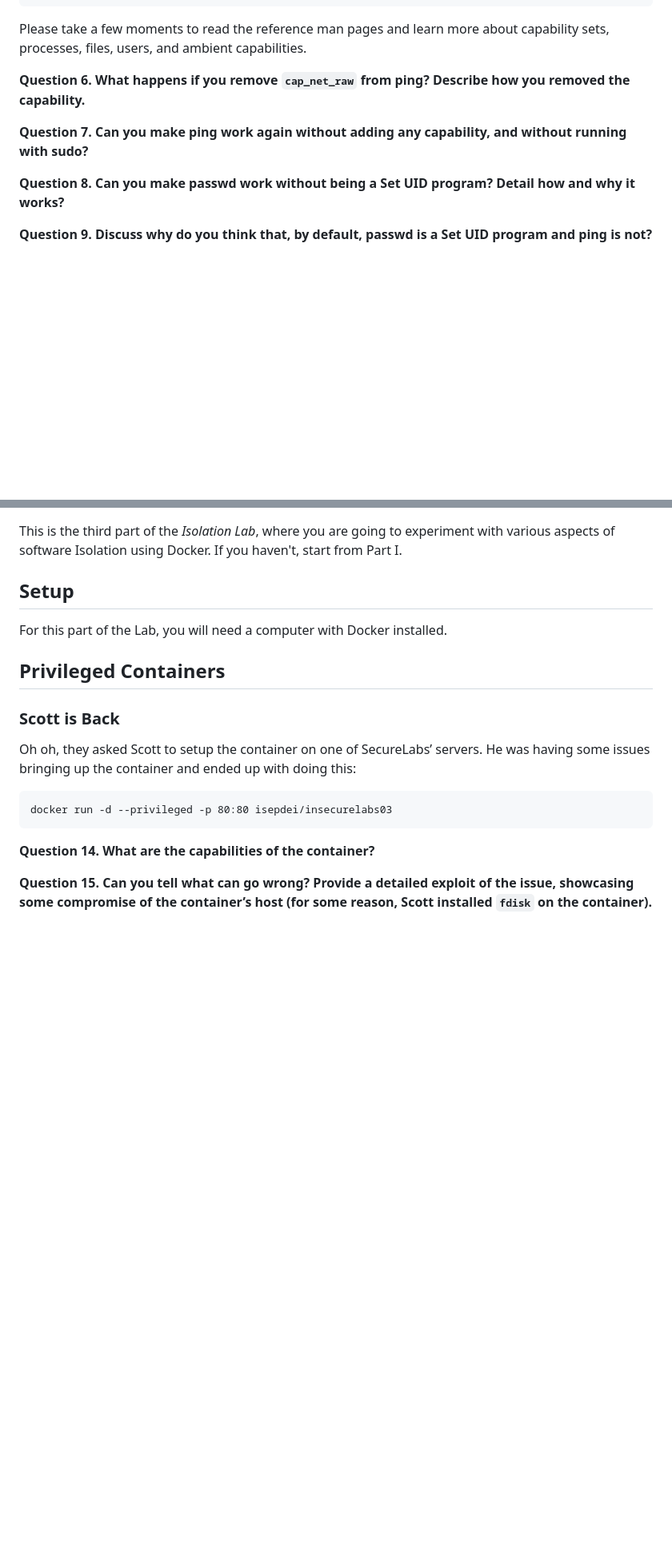
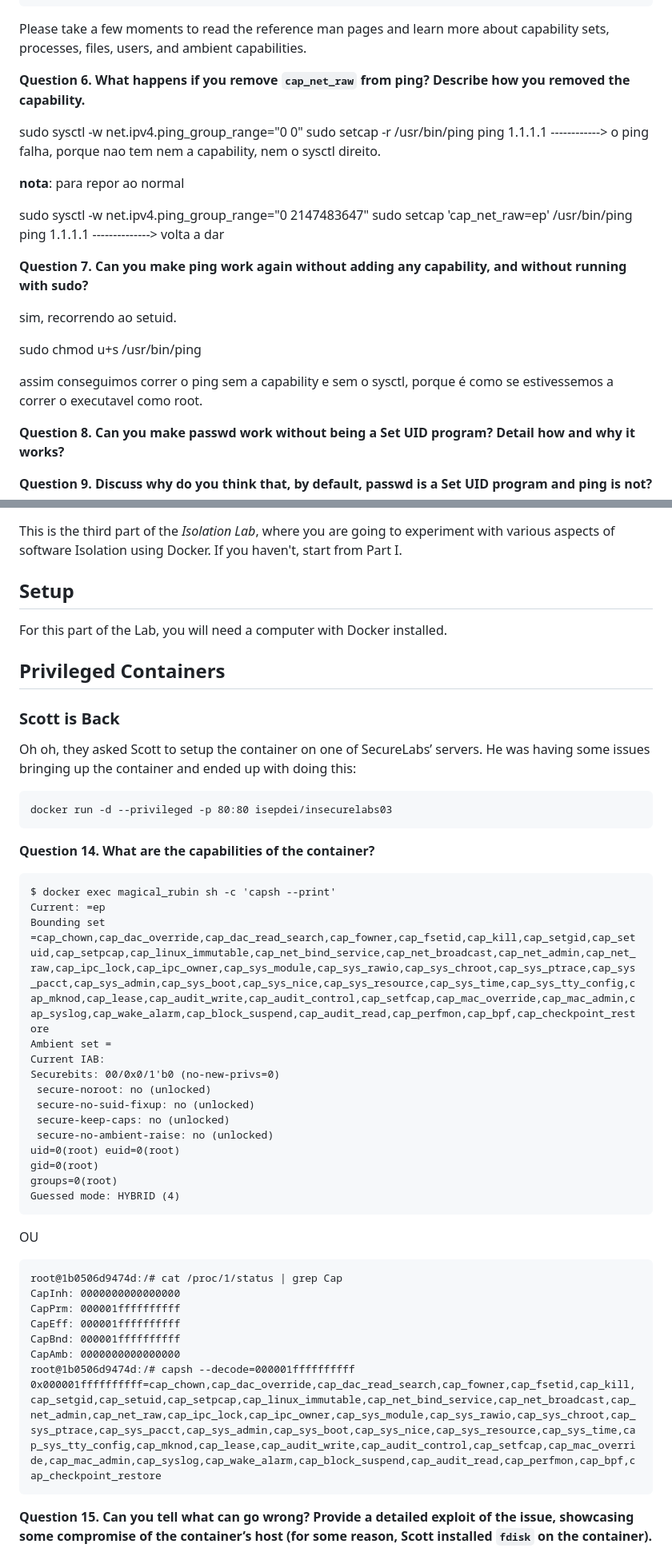
Before and after one commit to pedrolemos4/labcib, a Markdown page: LAB2/README.md, 2 parts joined by grey strips. Shown at 80% size. Drawn GitHub-style; blank space fills up the shorter version.

````diff
--- a/LAB2/README.md
+++ b/LAB2/README.md
@@ -44,7 +44,23 @@ Please take a few moments to read the reference man pages and learn more about c
 
 **Question** **6.** **What happens if you remove** **`cap_net_raw` from ping? Describe how you removed the capability.**
 
+sudo sysctl -w net.ipv4.ping_group_range="0 0"
+sudo setcap -r /usr/bin/ping
+ping 1.1.1.1 ------------> o ping falha, porque nao tem nem a capability, nem o sysctl direito.
+
+**nota**: para repor ao normal
+
+sudo sysctl -w net.ipv4.ping_group_range="0 2147483647"
+sudo setcap 'cap_net_raw=ep' /usr/bin/ping
+ping 1.1.1.1 --------------> volta a dar
+
 **Question** **7.** **Can you make ping work again without adding any capability, and without running with** **sudo?**
+
+sim, recorrendo ao setuid.
+
+sudo chmod u+s /usr/bin/ping
+
+assim conseguimos correr o ping sem a capability e sem o sysctl, porque é como se estivessemos a correr o executavel  como root.
 
 **Question** **8.** **Can you make** **passwd work without being a Set UID program? Detail how and why it works?**
 
@@ -123,4 +174,34 @@ docker run -d --privileged -p 80:80 isepdei/insecurelabs03
 
 **Question** **14.** **What are the capabilities of the container?**
 
+```
+$ docker exec magical_rubin sh -c 'capsh --print'
+Current: =ep
+Bounding set =cap_chown,cap_dac_override,cap_dac_read_search,cap_fowner,cap_fsetid,cap_kill,cap_setgid,cap_setuid,cap_setpcap,cap_linux_immutable,cap_net_bind_service,cap_net_broadcast,cap_net_admin,cap_net_raw,cap_ipc_lock,cap_ipc_owner,cap_sys_module,cap_sys_rawio,cap_sys_chroot,cap_sys_ptrace,cap_sys_pacct,cap_sys_admin,cap_sys_boot,cap_sys_nice,cap_sys_resource,cap_sys_time,cap_sys_tty_config,cap_mknod,cap_lease,cap_audit_write,cap_audit_control,cap_setfcap,cap_mac_override,cap_mac_admin,cap_syslog,cap_wake_alarm,cap_block_suspend,cap_audit_read,cap_perfmon,cap_bpf,cap_checkpoint_restore
+Ambient set =
+Current IAB:
+Securebits: 00/0x0/1'b0 (no-new-privs=0)
+ secure-noroot: no (unlocked)
+ secure-no-suid-fixup: no (unlocked)
+ secure-keep-caps: no (unlocked)
+ secure-no-ambient-raise: no (unlocked)
+uid=0(root) euid=0(root)
+gid=0(root)
+groups=0(root)
+Guessed mode: HYBRID (4)
+```
+
+OU
+
+```
+root@1b0506d9474d:/# cat /proc/1/status | grep Cap
+CapInh:	0000000000000000
+CapPrm:	000001ffffffffff
+CapEff:	000001ffffffffff
+CapBnd:	000001ffffffffff
+CapAmb:	0000000000000000
+root@1b0506d9474d:/# capsh --decode=000001ffffffffff
+0x000001ffffffffff=cap_chown,cap_dac_override,cap_dac_read_search,cap_fowner,cap_fsetid,cap_kill,cap_setgid,cap_setuid,cap_setpcap,cap_linux_immutable,cap_net_bind_service,cap_net_broadcast,cap_net_admin,cap_net_raw,cap_ipc_lock,cap_ipc_owner,cap_sys_module,cap_sys_rawio,cap_sys_chroot,cap_sys_ptrace,cap_sys_pacct,cap_sys_admin,cap_sys_boot,cap_sys_nice,cap_sys_resource,cap_sys_time,cap_sys_tty_config,cap_mknod,cap_lease,cap_audit_write,cap_audit_control,cap_setfcap,cap_mac_override,cap_mac_admin,cap_syslog,cap_wake_alarm,cap_block_suspend,cap_audit_read,cap_perfmon,cap_bpf,cap_checkpoint_restore
+```
+
 **Question** **15.** **Can you tell what can go wrong? Provide a detailed exploit of the issue, showcasing some compromise of the container’s host (for some reason, Scott installed `fdisk` on the container).**
````
Also changed, not shown: other parts of LAB2/README.md (+55 -0 lines), LAB2/notes.md (added, +53 -0 lines), LAB2/containerWithPrivileges.png (added), LAB2/containerWithoutPriv.png (added), LAB2/fdisk.png (added), LAB2/mountHostPartition.png (added), 1 other file.
